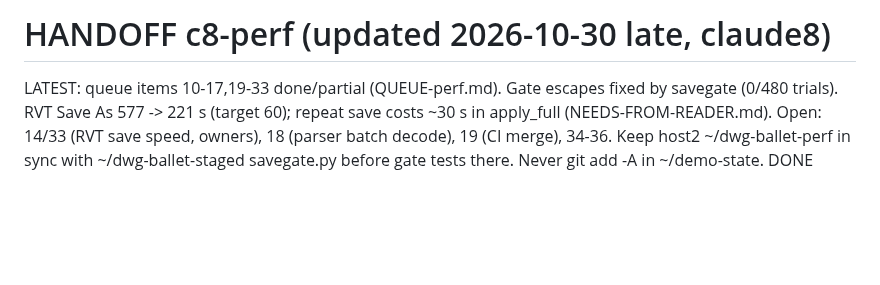
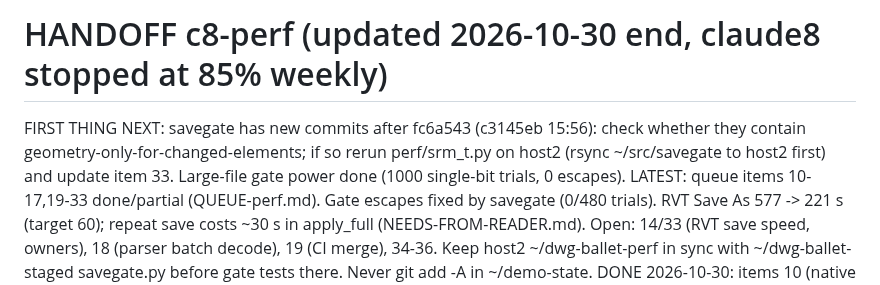
Before and after one commit to baleti/dotfiles, a Markdown page: demo-state/HANDOFF-perf.md, the part around the change. Drawn GitHub-style; blank space fills up the shorter version.

Commit message:
c8-perf: final handoff

```diff
--- a/demo-state/HANDOFF-perf.md
+++ b/demo-state/HANDOFF-perf.md
@@ -1,4 +1,5 @@
-# HANDOFF c8-perf (updated 2026-10-30 late, claude8)
+# HANDOFF c8-perf (updated 2026-10-30 end, claude8 stopped at 85% weekly)
+FIRST THING NEXT: savegate has new commits after fc6a543 (c3145eb 15:56): check whether they contain geometry-only-for-changed-elements; if so rerun perf/srm_t.py on host2 (rsync ~/src/savegate to host2 first) and update item 33. Large-file gate power done (1000 single-bit trials, 0 escapes).
 LATEST: queue items 10-17,19-33 done/partial (QUEUE-perf.md). Gate escapes fixed by savegate (0/480 trials). RVT Save As 577 -> 221 s (target 60); repeat save costs ~30 s in apply_full (NEEDS-FROM-READER.md). Open: 14/33 (RVT save speed, owners), 18 (parser batch decode), 19 (CI merge), 34-36. Keep host2 ~/dwg-ballet-perf in sync with ~/dwg-ballet-staged savegate.py before gate tests there. Never git add -A in ~/demo-state.
 DONE 2026-10-30: items 10 (native fuzz 0 aborts), 15 + 16 (stale-scene bugs: cache.key full-content hash, server.fresh() reload; commits 636e2b8..c92974c in host2 ~/dwg-ballet-perf; merge request in NEEDS-FROM-PERF.md). Also done: 11, 12 (0.89 s first layout on 2.9 MB), 13 (perf/rvtgate.py), 19 snippet, 20 measurement; full parity 53/53. NEXT: parity of the 6 largest on host1 (h1run run parityall refused, host1 busy; edit parityall.sh to ls -S | head -6), items 14 (needs RVT write path), 17 hatch port, 18 parser batch decode, 19 merge by c8-crossplat; then add 10 more queue items.
 UPDATE 2026-10-30 (later): items 17 (hatch_loops), 21-29, 31 done (see perf-progress.md). BIG FINDING in progress: perf/gatepower.py shows the save gate lets single-bit corruption through on larger files (150 trials each: AC1018_41 4 escapes, AC1018_45 5, AC1024_08 13; small files ~1/300): report NEEDS-FROM-SAVEGATE.md; classification run perf/escclass.py (host2). Also running: perf/srm_t.py on host2 = RVT edit+save stage timings (the existing tools/save_real_move.py takes 586 s on 2024 Structural!) -> item 14. GIT: never 'git add -A' in ~/demo-state (it is the dotfiles repo: add explicit paths only).
```
